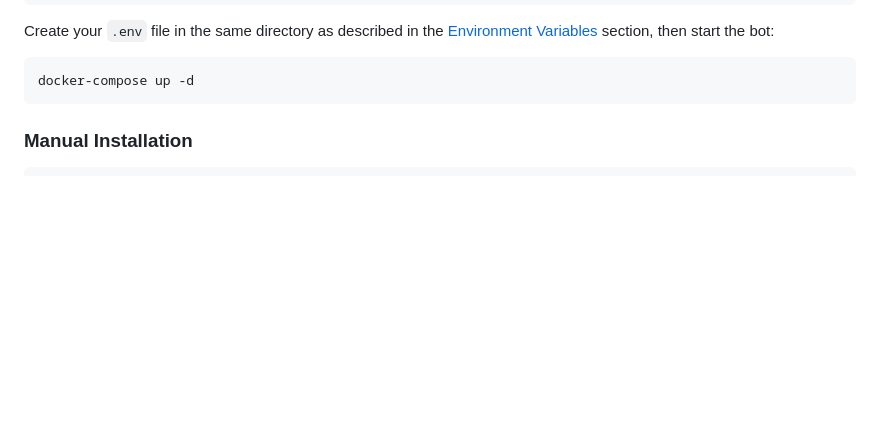
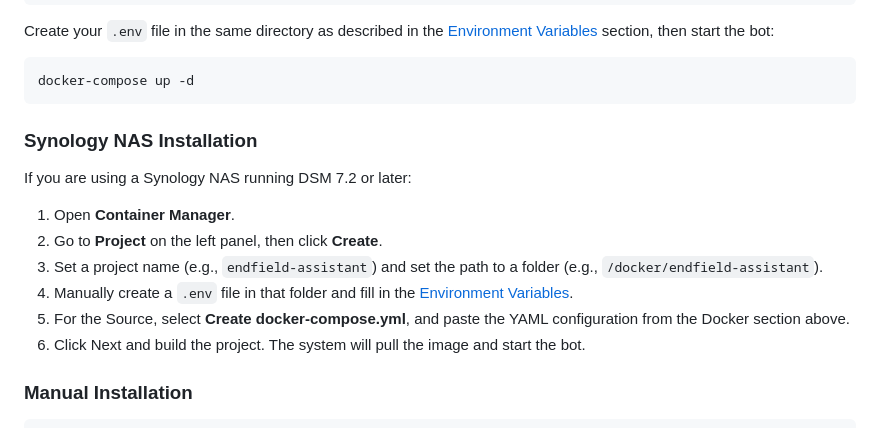
Before and after one commit to xydesu/endfield-assistant, a Markdown page: README.md, the part around the change. Drawn GitHub-style; blank space fills up the shorter version.

````diff
--- a/README.md
+++ b/README.md
@@ -98,6 +98,16 @@ Create your `.env` file in the same directory as described in the [Environment V
 ```bash
 docker-compose up -d
 ```
+
+### Synology NAS Installation
+
+If you are using a Synology NAS running DSM 7.2 or later:
+1. Open **Container Manager**.
+2. Go to **Project** on the left panel, then click **Create**.
+3. Set a project name (e.g., `endfield-assistant`) and set the path to a folder (e.g., `/docker/endfield-assistant`).
+4. Manually create a `.env` file in that folder and fill in the [Environment Variables](#environment-variables).
+5. For the Source, select **Create docker-compose.yml**, and paste the YAML configuration from the Docker section above.
+6. Click Next and build the project. The system will pull the image and start the bot.
 
 ### Manual Installation
 
````
Also changed, not shown: README.zh-TW.md (+10 -0 lines).
